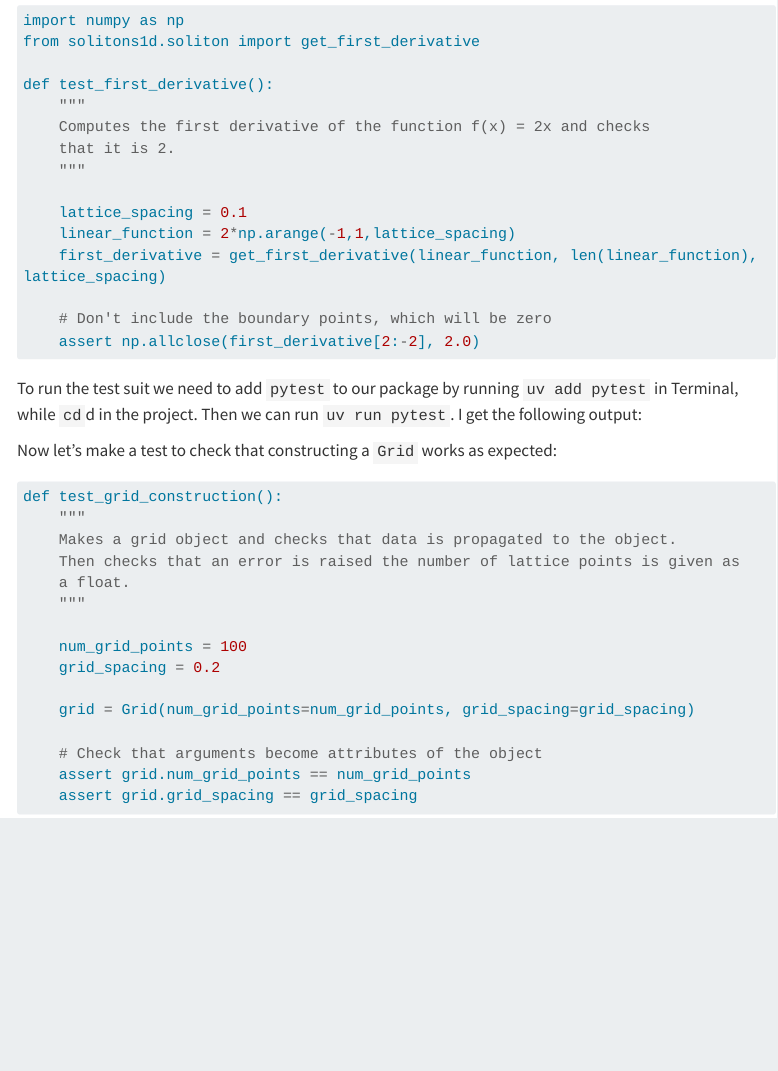
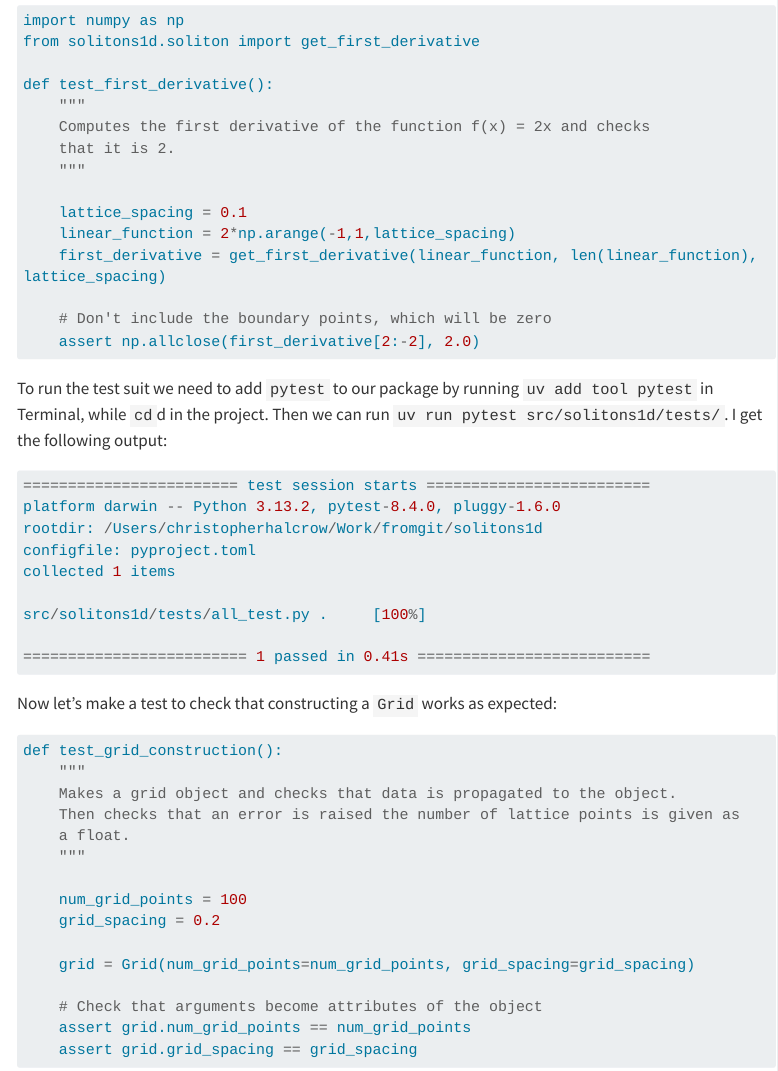
Before and after one commit to chrishalcrow/SIG_soliton_numerics, a Quarto document (index.qmd): the page in a window 1100 px wide, from 11460 px down. Rendered offline with R 4.5, knitr and Pandoc in place of Quarto, with nearby package versions; menus at the side of the page are left out; long lines of code are wrapped.

Commit message:
add pytest run

````diff
--- a/index.qmd
+++ b/index.qmd
@@ -1454,8 +1454,20 @@ def test_first_derivative():
     assert np.allclose(first_derivative[2:-2], 2.0)
 ```
 
-To run the test suit we need to add `pytest` to our package by running `uv add pytest` in Terminal, while
-`cd`d in the project. Then we can run `uv run pytest`. I get the following output:
+To run the test suit we need to add `pytest` to our package by running `uv add tool pytest` in Terminal, while
+`cd`d in the project. Then we can run `uv run pytest src/solitons1d/tests/`. I get the following output:
+
+``` python
+======================== test session starts =========================
+platform darwin -- Python 3.13.2, pytest-8.4.0, pluggy-1.6.0
+rootdir: /Users/christopherhalcrow/Work/fromgit/solitons1d
+configfile: pyproject.toml
+collected 1 items
+
+src/solitons1d/tests/all_test.py .     [100%]
+
+========================= 1 passed in 0.41s ==========================
+```
 
 Now let's make a test to check that constructing a `Grid` works as expected:
 
````
